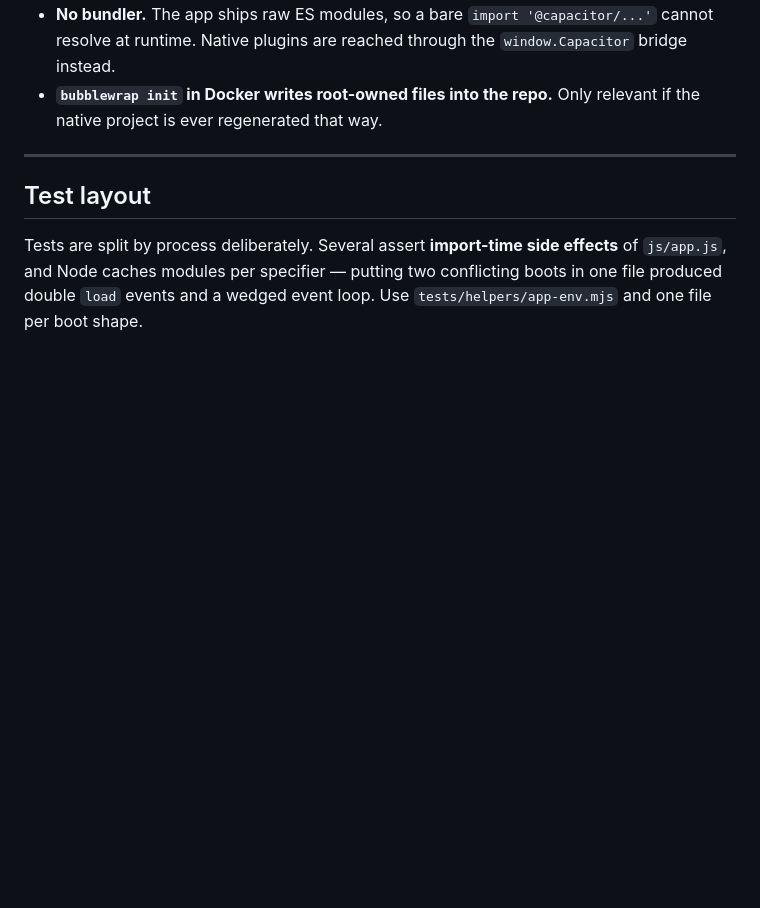
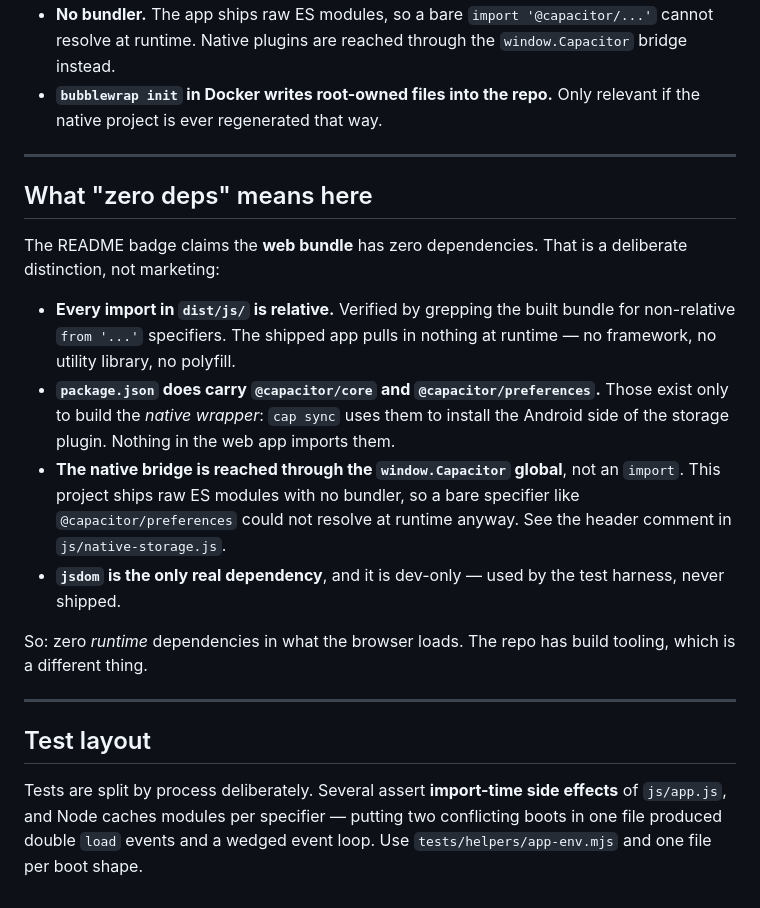
Before and after one commit to Syakyr/sudoku, a Markdown page: docs/DEVELOPMENT.md, the part around the change. Rendered like a GitHub page; blank space fills up the shorter version.

```diff
--- a/docs/DEVELOPMENT.md
+++ b/docs/DEVELOPMENT.md
@@ -97,6 +97,30 @@ strings classes*.dex | grep preferences                 # native plugin compiled
 
 ---
 
+## What "zero deps" means here
+
+The README badge claims the **web bundle** has zero dependencies. That is a
+deliberate distinction, not marketing:
+
+- **Every import in `dist/js/` is relative.** Verified by grepping the built
+  bundle for non-relative `from '...'` specifiers. The shipped app pulls in
+  nothing at runtime — no framework, no utility library, no polyfill.
+- **`package.json` does carry `@capacitor/core` and `@capacitor/preferences`.**
+  Those exist only to build the *native wrapper*: `cap sync` uses them to
+  install the Android side of the storage plugin. Nothing in the web app
+  imports them.
+- **The native bridge is reached through the `window.Capacitor` global**, not an
+  `import`. This project ships raw ES modules with no bundler, so a bare
+  specifier like `@capacitor/preferences` could not resolve at runtime anyway.
+  See the header comment in `js/native-storage.js`.
+- **`jsdom` is the only real dependency**, and it is dev-only — used by the
+  test harness, never shipped.
+
+So: zero *runtime* dependencies in what the browser loads. The repo has build
+tooling, which is a different thing.
+
+---
+
 ## Test layout
 
 Tests are split by process deliberately. Several assert **import-time side
```
Also changed, not shown: README.md (+15 -12 lines).
